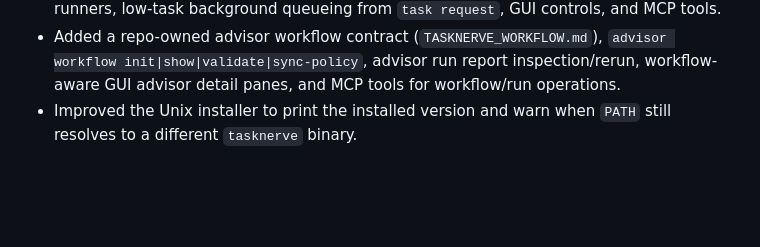
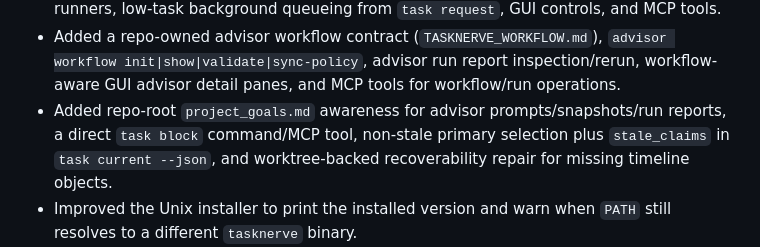
Before and after one commit to corbensorenson/taskNerve, a Markdown page: CHANGELOG.md, the part around the change. Rendered like a GitHub page; blank space fills up the shorter version.

```diff
--- a/CHANGELOG.md
+++ b/CHANGELOG.md
@@ -39,6 +39,7 @@
 - Added project discovery with recent-activity ordering, `task gui --background --port 0`, and an installed `tasknerve-gui` desktop launcher (`~/Applications/TaskNerve GUI.app` on macOS, `.desktop` entry on Linux).
 - Added advisor automation with provider discovery/assignment, distinct reviewer vs task-manager model selection, safe command-wrapper support for Codex/Claude/local runners, low-task background queueing from `task request`, GUI controls, and MCP tools.
 - Added a repo-owned advisor workflow contract (`TASKNERVE_WORKFLOW.md`), `advisor workflow init|show|validate|sync-policy`, advisor run report inspection/rerun, workflow-aware GUI advisor detail panes, and MCP tools for workflow/run operations.
+- Added repo-root `project_goals.md` awareness for advisor prompts/snapshots/run reports, a direct `task block` command/MCP tool, non-stale primary selection plus `stale_claims` in `task current --json`, and worktree-backed recoverability repair for missing timeline objects.
 - Improved the Unix installer to print the installed version and warn when `PATH` still resolves to a different `tasknerve` binary.
 - Added multi-project registry (`project add|list|use|remove`) and GUI project switching to keep task streams isolated across repos.
 - Hardened release validation script to run dependency advisory checks with `cargo-audit` when available.
```
Also changed, not shown: README.md (+7 -2 lines), skills/tasknerve/SKILL.md (+6 -0 lines).
